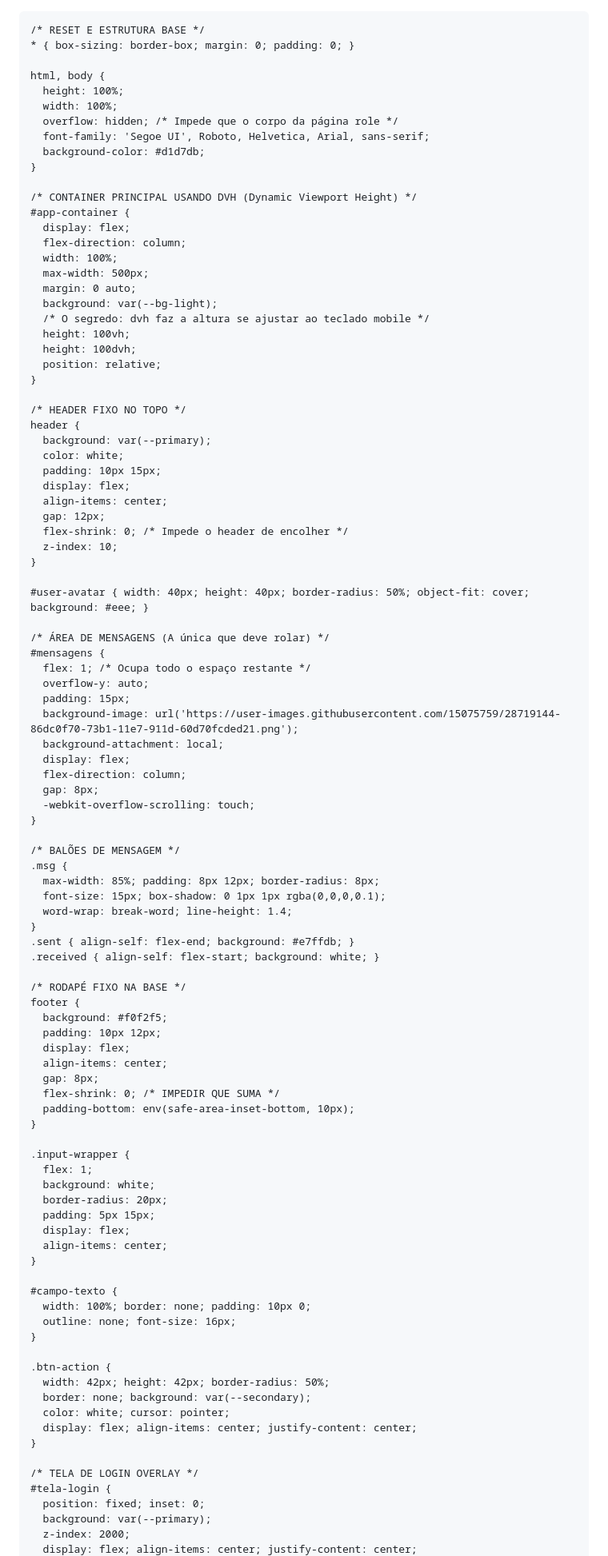
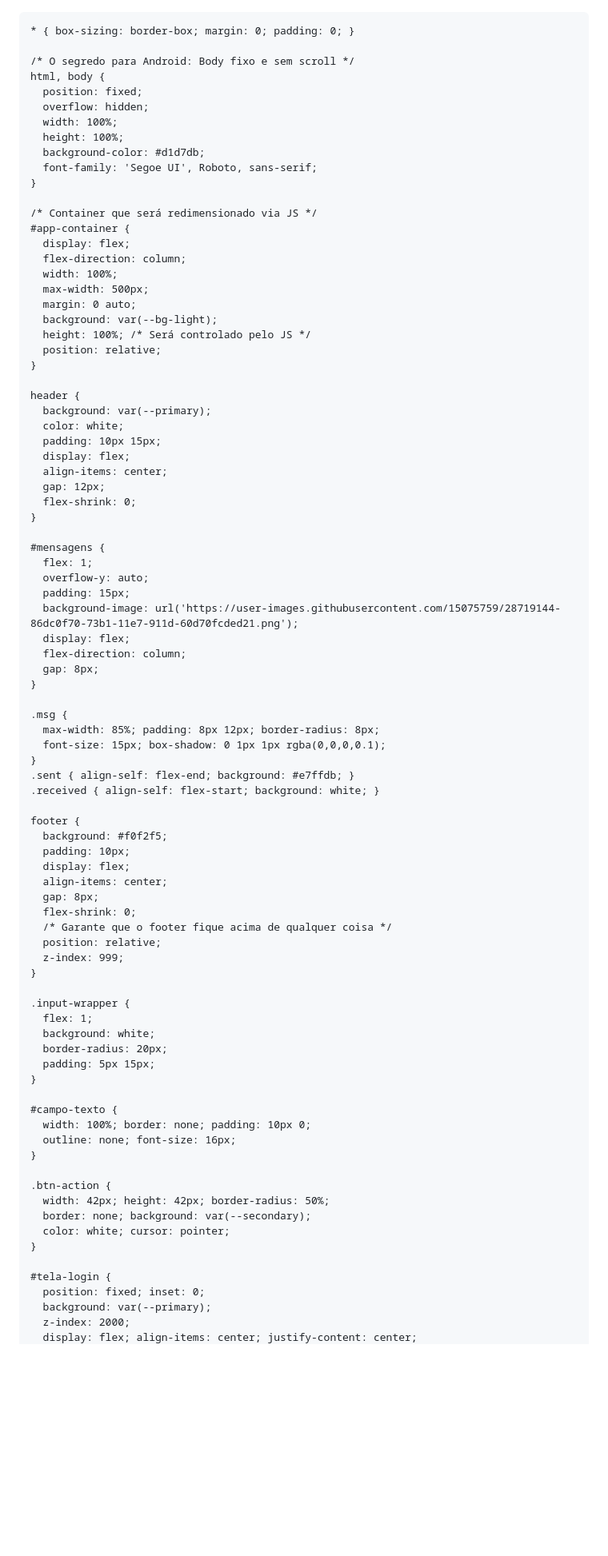
Before and after one commit to 95673/prochat, a Markdown page: README.md, the part around one of its changes. Shown at 80% size. GitHub-like rendering; blank space fills up the shorter version.

Commit message:
Update README for ProChat final version

```diff
--- a/README.md
+++ b/README.md
@@ -1,11 +1,9 @@
-
-
 <!DOCTYPE html>
 <html lang="pt-br">
 <head>
   <meta charset="UTF-8">
   <meta name="viewport" content="width=device-width, initial-scale=1.0, maximum-scale=1.0, user-scalable=no, viewport-fit=cover">
-  <title>ProChat | D4n@s</title>
+  <title>ProChat Final | D4n@s</title>
   <style>
     :root {
       --primary: #075e54;
@@ -14,18 +12,19 @@
       --bg-light: #efe7de;
     }
 
-    /* RESET E ESTRUTURA BASE */
     * { box-sizing: border-box; margin: 0; padding: 0; }
 
+    /* O segredo para Android: Body fixo e sem scroll */
     html, body {
+      position: fixed;
+      overflow: hidden;
+      width: 100%;
       height: 100%;
-      width: 100%;
-      overflow: hidden; /* Impede que o corpo da página role */
-      font-family: 'Segoe UI', Roboto, Helvetica, Arial, sans-serif;
       background-color: #d1d7db;
+      font-family: 'Segoe UI', Roboto, sans-serif;
     }
 
-    /* CONTAINER PRINCIPAL USANDO DVH (Dynamic Viewport Height) */
+    /* Container que será redimensionado via JS */
     #app-container {
       display: flex;
       flex-direction: column;
@@ -33,13 +32,10 @@
       max-width: 500px;
       margin: 0 auto;
       background: var(--bg-light);
-      /* O segredo: dvh faz a altura se ajustar ao teclado mobile */
-      height: 100vh;
-      height: 100dvh;
+      height: 100%; /* Será controlado pelo JS */
       position: relative;
     }
 
-    /* HEADER FIXO NO TOPO */
     header {
       background: var(--primary);
       color: white;
@@ -47,43 +43,36 @@
       display: flex;
       align-items: center;
       gap: 12px;
-      flex-shrink: 0; /* Impede o header de encolher */
-      z-index: 10;
+      flex-shrink: 0;
     }
 
-    #user-avatar { width: 40px; height: 40px; border-radius: 50%; object-fit: cover; background: #eee; }
-
-    /* ÁREA DE MENSAGENS (A única que deve rolar) */
     #mensagens {
-      flex: 1; /* Ocupa todo o espaço restante */
+      flex: 1;
       overflow-y: auto;
       padding: 15px;
       background-image: url('https://user-images.githubusercontent.com/15075759/28719144-86dc0f70-73b1-11e7-911d-60d70fcded21.png');
-      background-attachment: local;
       display: flex;
       flex-direction: column;
       gap: 8px;
-      -webkit-overflow-scrolling: touch;
     }
 
-    /* BALÕES DE MENSAGEM */
     .msg {
       max-width: 85%; padding: 8px 12px; border-radius: 8px;
       font-size: 15px; box-shadow: 0 1px 1px rgba(0,0,0,0.1);
-      word-wrap: break-word; line-height: 1.4;
     }
     .sent { align-self: flex-end; background: #e7ffdb; }
     .received { align-self: flex-start; background: white; }
 
-    /* RODAPÉ FIXO NA BASE */
     footer {
       background: #f0f2f5;
-      padding: 10px 12px;
+      padding: 10px;
       display: flex;
       align-items: center;
       gap: 8px;
-      flex-shrink: 0; /* IMPEDIR QUE SUMA */
-      padding-bottom: env(safe-area-inset-bottom, 10px);
+      flex-shrink: 0;
+      /* Garante que o footer fique acima de qualquer coisa */
+      position: relative;
+      z-index: 999;
     }
 
     .input-wrapper {
@@ -91,8 +80,6 @@
       background: white;
       border-radius: 20px;
       padding: 5px 15px;
-      display: flex;
-      align-items: center;
     }
 
     #campo-texto {
@@ -104,10 +91,8 @@
       width: 42px; height: 42px; border-radius: 50%;
       border: none; background: var(--secondary);
       color: white; cursor: pointer;
-      display: flex; align-items: center; justify-content: center;
     }
 
-    /* TELA DE LOGIN OVERLAY */
     #tela-login {
       position: fixed; inset: 0;
       background: var(--primary);
```
Also changed, not shown: other parts of README.md (+35 -66 lines).
